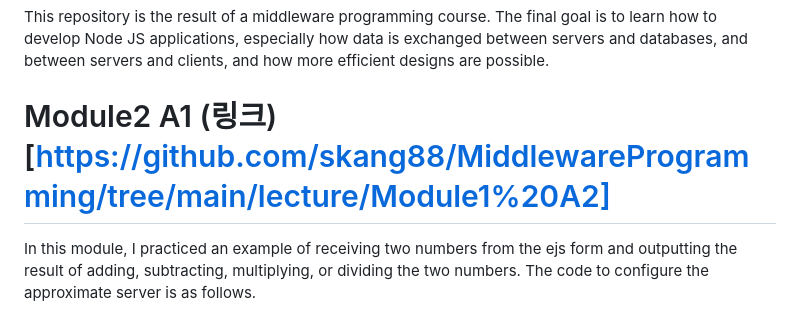
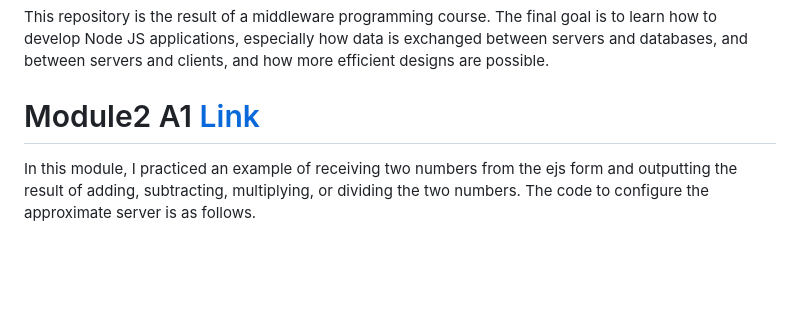
Before and after one commit to skang88/MiddlewareProgramming, a Markdown page: README.md, the part around the change. Drawn GitHub-style; blank space fills up the shorter version.

```diff
--- a/README.md
+++ b/README.md
@@ -3,7 +3,7 @@
 This repository is the result of a middleware programming course. The final goal is to learn how to develop Node JS applications, especially how data is exchanged between servers and databases, and between servers and clients, and how more efficient designs are possible.
 
 
-# Module2 A1 (링크)[https://github.com/skang88/MiddlewareProgramming/tree/main/lecture/Module1%20A2]
+# Module2 A1 [Link](https://github.com/skang88/MiddlewareProgramming/tree/main/lecture/Module1%20A1)
 
 In this module, I practiced an example of receiving two numbers from the ejs form and outputting the result of adding, subtracting, multiplying, or dividing the two numbers. The code to configure the approximate server is as follows.
 
```
